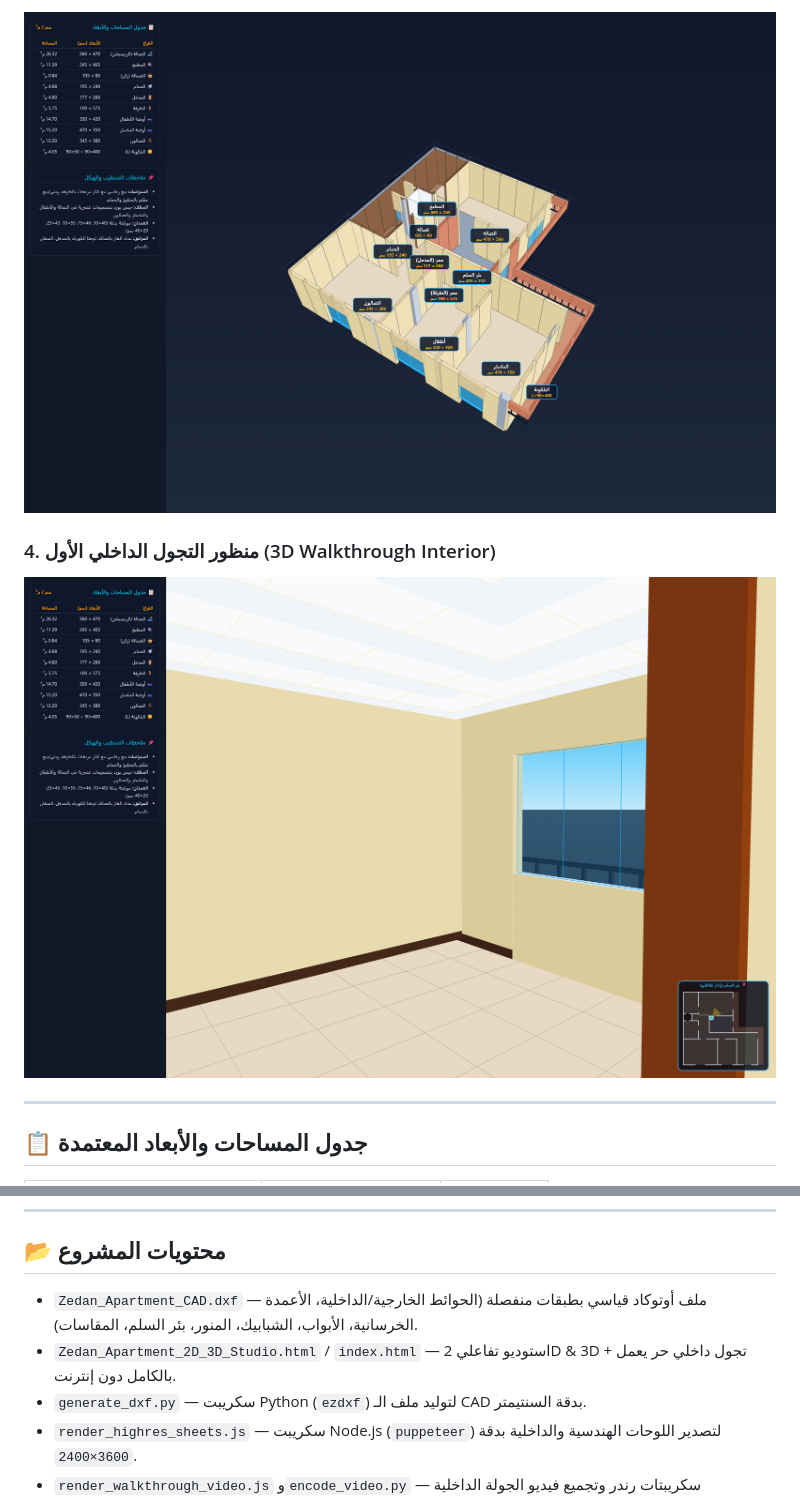
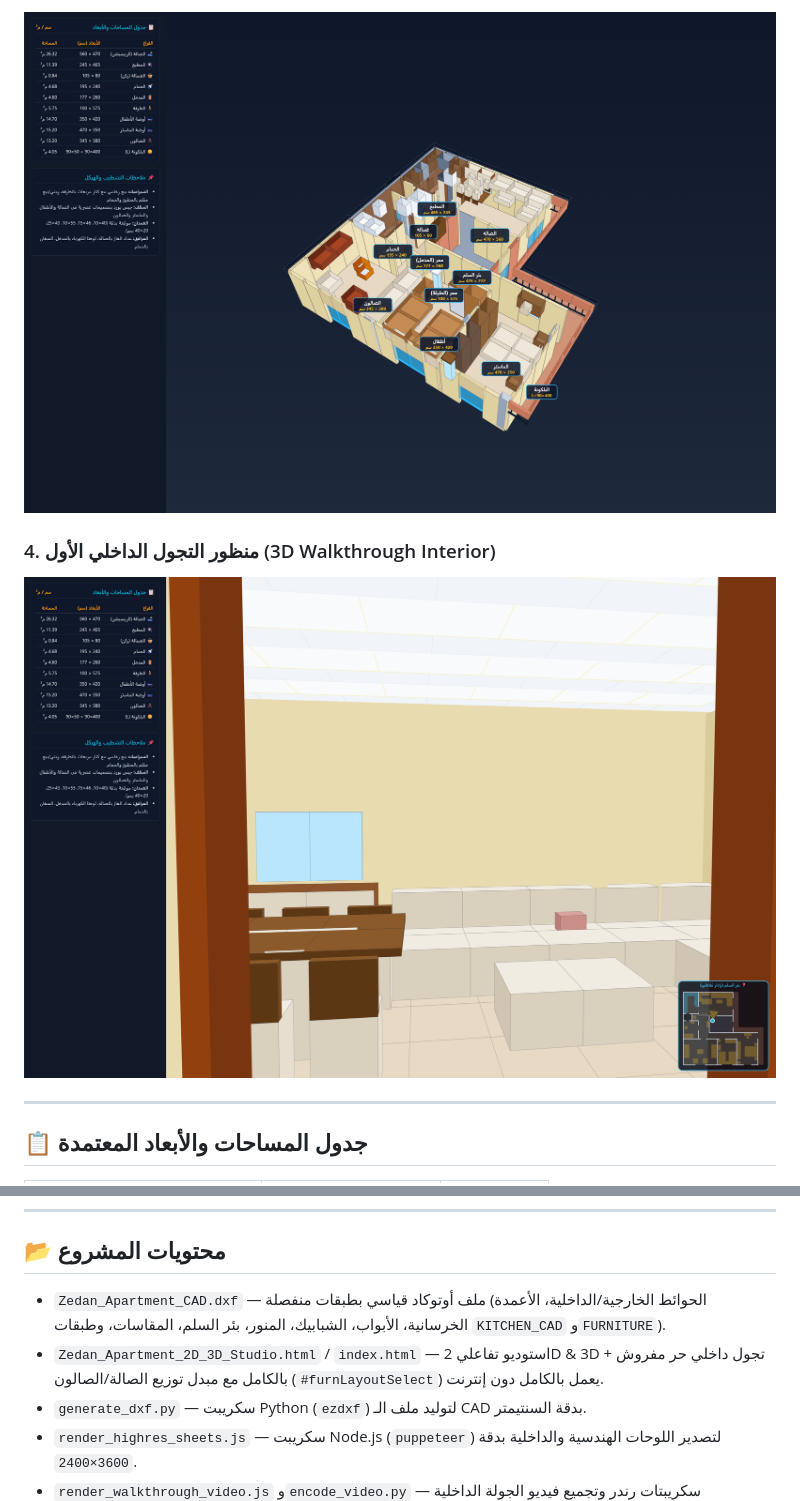
Before and after one commit to Zedan2552000/zedan-apartment-2d-3d, a Markdown page: README.md, 2 parts joined by grey strips. Drawn GitHub-style; pictures changed too: Apartment_3D_Isometric_Render.png, Apartment_3D_Walkthrough_Interior.png.

```diff
--- a/README.md
+++ b/README.md
@@ -49,8 +49,8 @@
 
 ## 📂 محتويات المشروع
 
-- `Zedan_Apartment_CAD.dxf` — ملف أوتوكاد قياسي بطبقات منفصلة (الحوائط الخارجية/الداخلية، الأعمدة الخرسانية، الأبواب، الشبابيك، المنور، بئر السلم، المقاسات).
-- `Zedan_Apartment_2D_3D_Studio.html` / `index.html` — استوديو تفاعلي 2D & 3D + تجول داخلي حر يعمل بالكامل دون إنترنت.
+- `Zedan_Apartment_CAD.dxf` — ملف أوتوكاد قياسي بطبقات منفصلة (الحوائط الخارجية/الداخلية، الأعمدة الخرسانية، الأبواب، الشبابيك، المنور، بئر السلم، المقاسات، وطبقات `KITCHEN_CAD` و`FURNITURE`).
+- `Zedan_Apartment_2D_3D_Studio.html` / `index.html` — استوديو تفاعلي 2D & 3D + تجول داخلي حر مفروش بالكامل مع مبدل توزيع الصالة/الصالون (`#furnLayoutSelect`) يعمل بالكامل دون إنترنت.
 - `generate_dxf.py` — سكريبت Python (`ezdxf`) لتوليد ملف الـ CAD بدقة السنتيمتر.
 - `render_highres_sheets.js` — سكريبت Node.js (`puppeteer`) لتصدير اللوحات الهندسية والداخلية بدقة `3600×2400`.
 - `render_walkthrough_video.js` و`encode_video.py` — سكريبتات رندر وتجميع فيديو الجولة الداخلية (`1280×720`, `15 fps`).
```
Also changed, not shown: other parts of README.md (+7 -7 lines), FloorPlan_2D_Engineering_Blueprint.png, FloorPlan_2D_Luxury_Colored.png, 5 other files.
